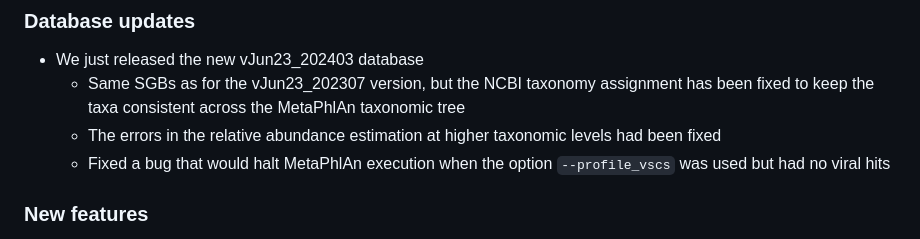
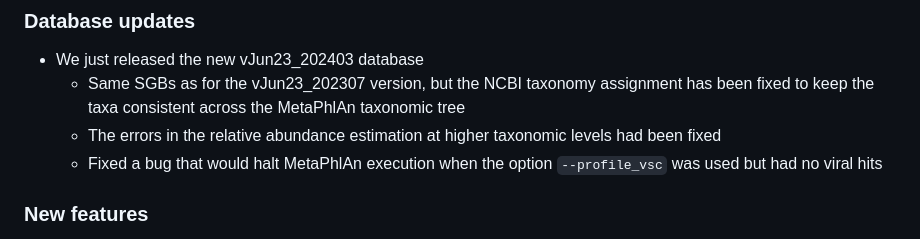
Before and after one commit to biobakery/MetaPhlAn, a Markdown page: CHANGELOG.md, the part around the change. GitHub-like rendering.

```diff
--- a/CHANGELOG.md
+++ b/CHANGELOG.md
@@ -3,7 +3,7 @@
 * We just released the new vJun23_202403 database
   * Same SGBs as for the vJun23_202307 version, but the NCBI taxonomy assignment has been fixed to keep the taxa consistent across the MetaPhlAn taxonomic tree
   * The errors in the relative abundance estimation at higher taxonomic levels had been fixed
-  * Fixed a bug that would halt MetaPhlAn execution when the option `--profile_vscs` was used but had no viral hits
+  * Fixed a bug that would halt MetaPhlAn execution when the option `--profile_vsc` was used but had no viral hits
 ### New features
 * [MetaPhlAn] The new `fix_relab_mpa4.py` script enables to fix errors in the relative abundances in profiles generated with previous databases
 <br/>
```
